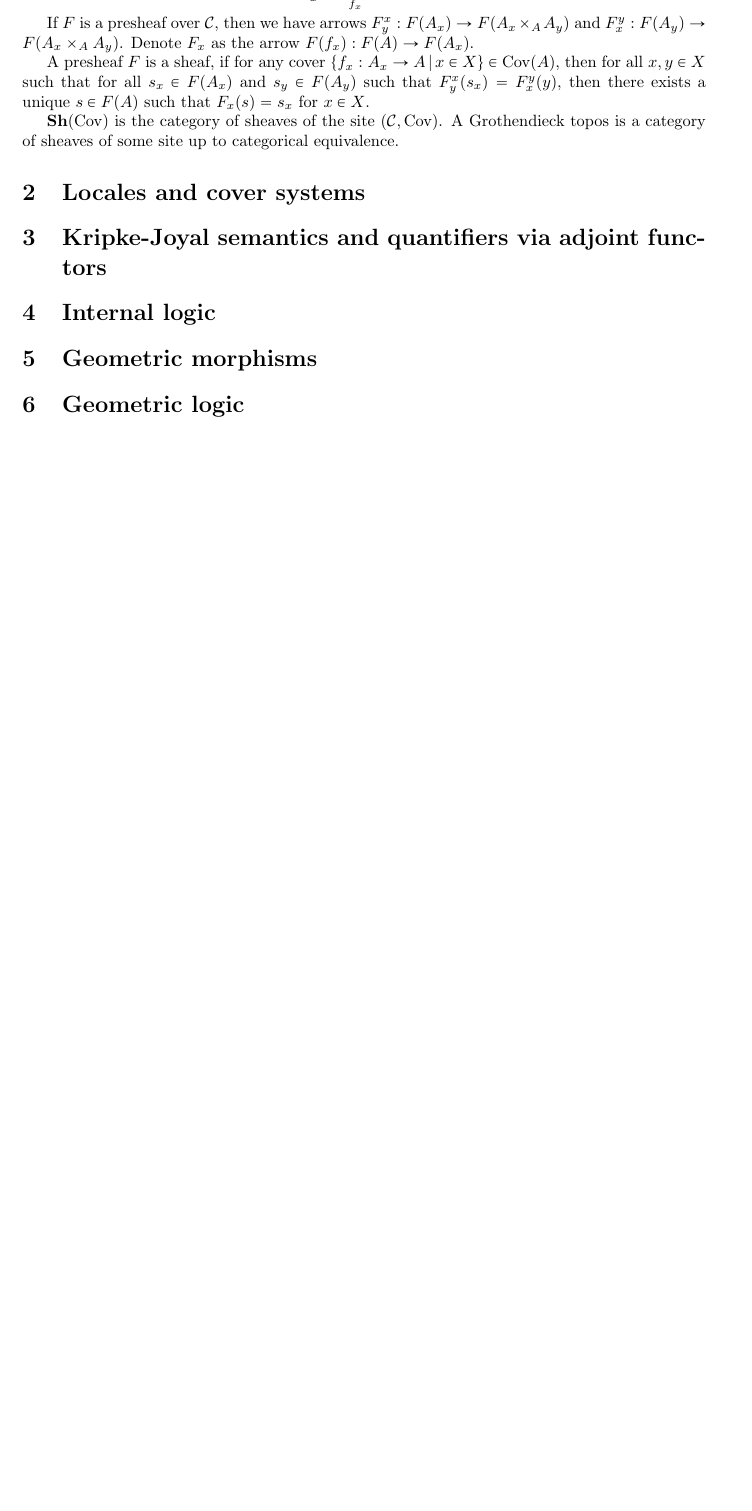
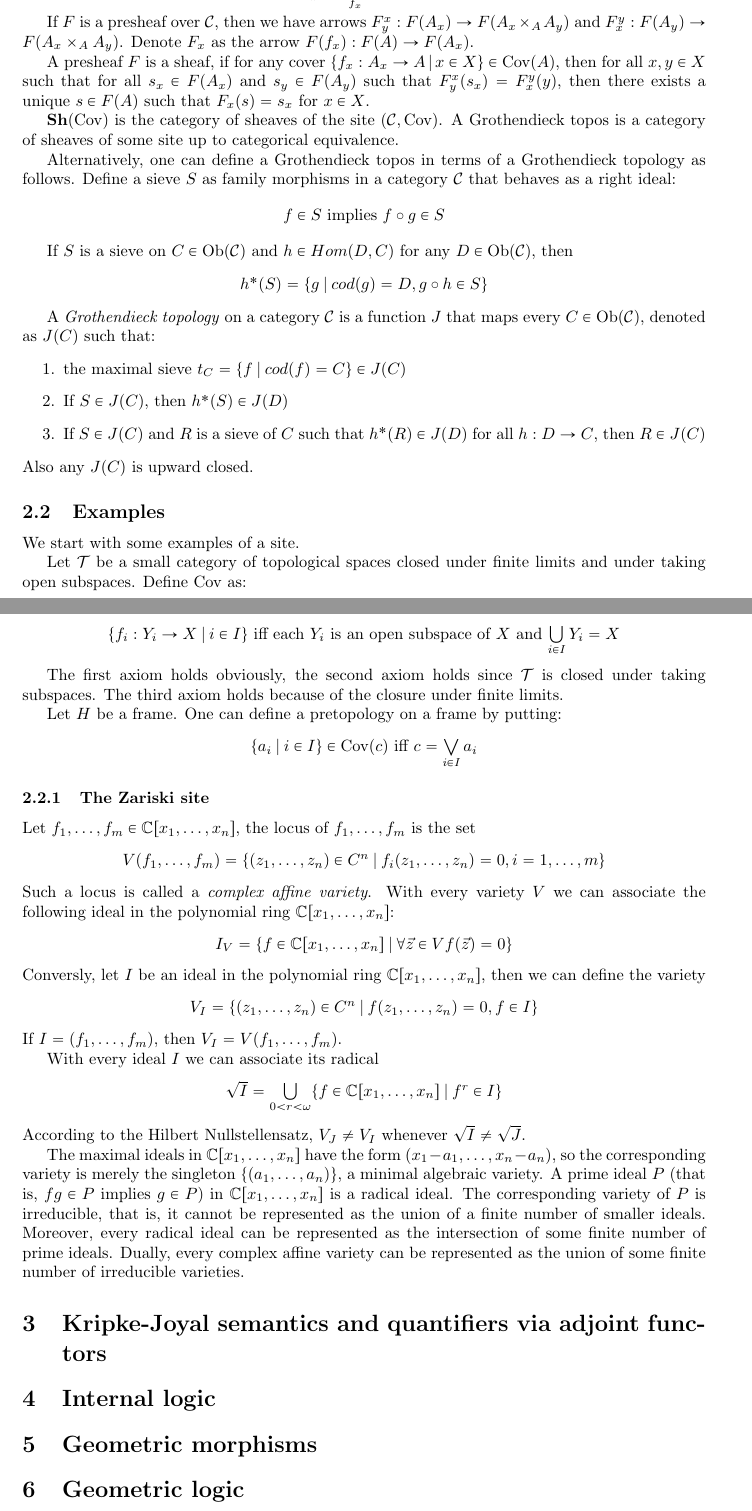
Before and after one commit to DanielRrr/geometric-logic, a LaTeX document (Text.tex): part of page 3 of 3 before the commit and two parts of pages 3 and 4 of 4 after it, the two joined at a grey line, cut so that both start at the same text, the shorter picture padded with empty space. Compiled offline with pdfLaTeX.

Commit message:
some examples of grothendieck topologies

```diff
--- a/Text.tex
+++ b/Text.tex
@@ -157,7 +172,65 @@ A presheaf $F$ is a sheaf, if for any cover $\{ f_x : A_x \to A \: | \: x \in X
 
 ${\bf Sh}(\operatorname{Cov})$ is the category of sheaves of the site $(\mathcal{C}, \operatorname{Cov})$. A Grothendieck topos is a category of sheaves of some site up to categorical equivalence.
 
-\section{Locales and cover systems}
+Alternatively, one can define a Grothendieck topos in terms of a Grothendieck topology as follows. Define a sieve $S$
+as family morphisms in a category $\mathcal{C}$ that behaves as a right ideal:
+
+\begin{center}
+$f \in S$ implies $f \circ g \in S$
+\end{center}
+
+If $S$ is a sieve on $C \in \operatorname{Ob}(\mathcal{C})$ and $h \in Hom(D, C)$ for any $D \in \operatorname{Ob}(\mathcal{C})$, then
+\begin{center}
+$h^*(S) = \{ g \: | \: cod(g) = D, g \circ h \in S \}$
+\end{center}
+
+A \emph{Grothendieck topology} on a category $\mathcal{C}$ is a function $J$ that maps every $C \in \operatorname{Ob}(\mathcal{C})$, denoted as $J(C)$ such that:
+\begin{enumerate}
+\item the maximal sieve $t_C = \{ f \: | \: cod(f) = C\} \in J(C)$
+\item If $S \in J(C)$, then $h^*(S) \in J(D)$
+\item If $S \in J(C)$ and $R$ is a sieve of $C$ such that $h^*(R) \in J(D)$ for all $h : D \to C$, then $R \in J(C)$
+\end{enumerate}
+Also any $J(C)$ is upward closed.
+
+\subsection{Examples}
+
+We start with some examples of a site.
+
+Let $\mathcal{T}$ be a small category of topological spaces closed under finite limits and under taking open subspaces. Define $\operatorname{Cov}$ as:
+\begin{center}
+$\{ f_i : Y_i \to X \: | \: i \in I \}$ iff each $Y_i$ is an open subspace of $X$ and $\bigcup \limits_{i \in I} Y_i = X$
+\end{center}
+
+The first axiom holds obviously, the second axiom holds since $\mathcal{T}$ is closed under taking subspaces. The third axiom holds because of the closure under finite limits.
+
+Let $H$ be a frame. One can define a pretopology on a frame by putting:
+\begin{center}
+$\{ a_i \: | \: i \in I \} \in \operatorname{Cov}(c)$ iff $c = \bigvee \limits_{i \in I} a_i$
+\end{center}
+
+\subsubsection{The Zariski site}
+
+Let $f_1, \dots, f_m \in \mathbb{C}[x_1, \dots, x_n]$, the locus of $f_1, \dots, f_m$ is the set
+\begin{center}
+$V(f_1, \dots, f_m) = \{ (z_1, \dots, z_n) \in C^n \: | \: f_i(z_1, \dots, z_n) = 0, i = 1, \dots, m \}$
+\end{center}
+Such a locus is called a \emph{complex affine variety}. With every variety $V$ we can associate the following ideal in the polynomial ring $\mathbb{C}[x_1, \dots, x_n]$:
+\begin{center}
+$I_V = \{ f \in \mathbb{C}[x_1, \dots, x_n] \: | \: \forall \vec{z} \in V f(\vec{z}) = 0 \}$
+\end{center}
+Conversly, let $I$ be an ideal in the polynomial ring $\mathbb{C}[x_1, \dots, x_n]$, then we can define the variety
+\begin{center}
+$V_I = \{ (z_1, \dots, z_n) \in C^n \: | \: f(z_1, \dots, z_n) = 0, f \in I \} $
+\end{center}
+If $I = (f_1, \dots, f_m)$, then $V_I = V(f_1, \dots, f_m)$.
+
+With every ideal $I$ we can associate its radical
+\begin{center}
+$\sqrt{I} = \bigcup \limits_{0 < r < \omega} \{ f \in \mathbb{C}[x_1, \dots, x_n] \: | \: f^r \in I \}$
+\end{center}
+According to the Hilbert Nullstellensatz, $V_J \neq V_I$ whenever $\sqrt{I} \neq \sqrt{J}$.
+
+The maximal ideals in $\mathbb{C}[x_1, \dots, x_n]$ have the form $(x_1 - a_1, \dots, x_n - a_n)$, so the corresponding variety is merely the singleton $\{ (a_1, \dots, a_n) \}$, a minimal algebraic variety. A prime ideal $P$ (that is, $fg \in P$ implies $g \in P$) in $\mathbb{C}[x_1, \dots, x_n]$ is a radical ideal. The corresponding variety of $P$ is irreducible, that is, it cannot be represented as the union of a finite number of smaller ideals. Moreover, every radical ideal can be represented as the intersection of some finite number of prime ideals. Dually, every complex affine variety can be represented as the union of some finite number of irreducible varieties.
 
 \section{Kripke-Joyal semantics and quantifiers via adjoint functors}
 
```
Also changed, not shown: Text.pdf, Text.tex (15 more changed lines).
